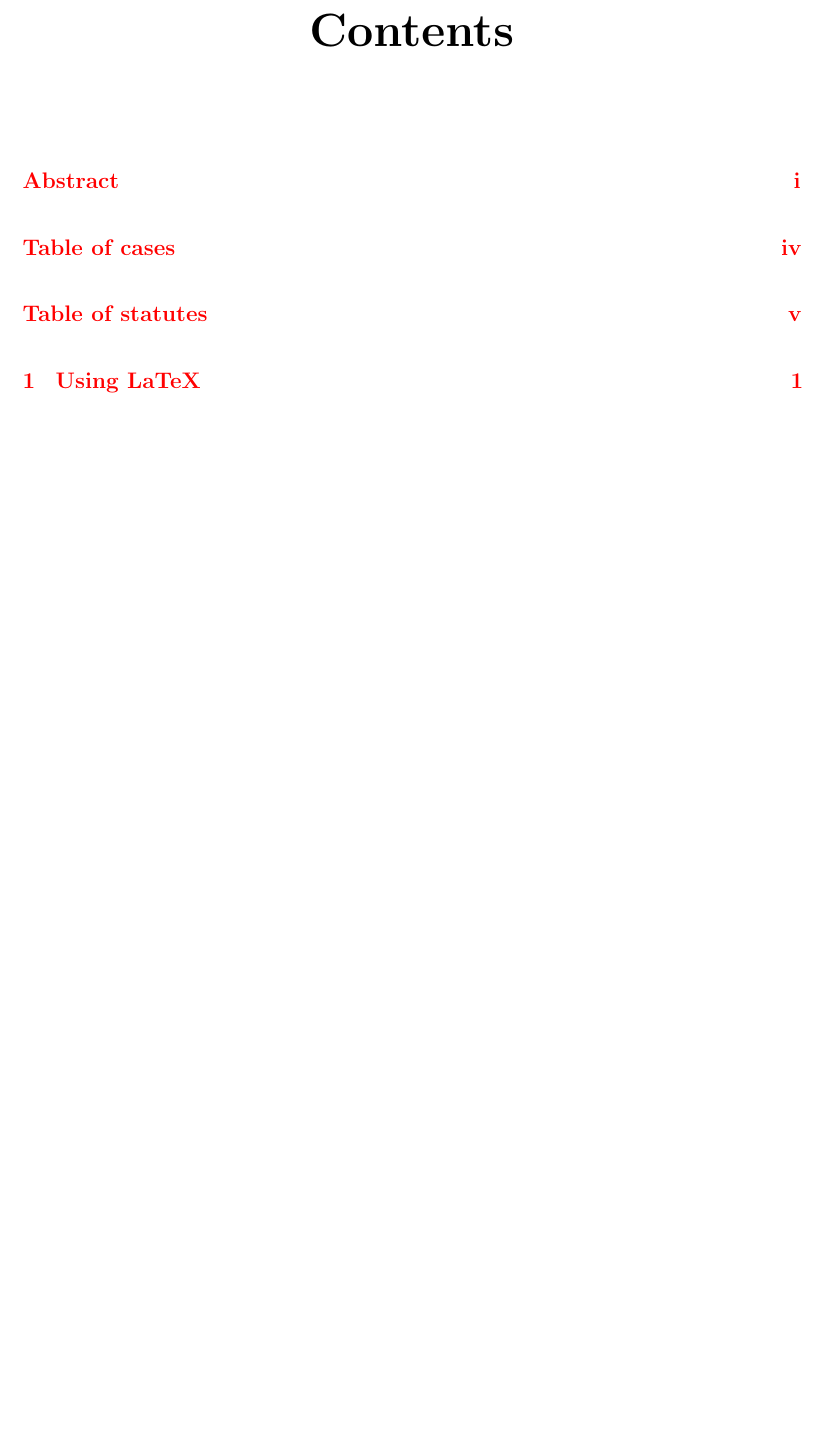
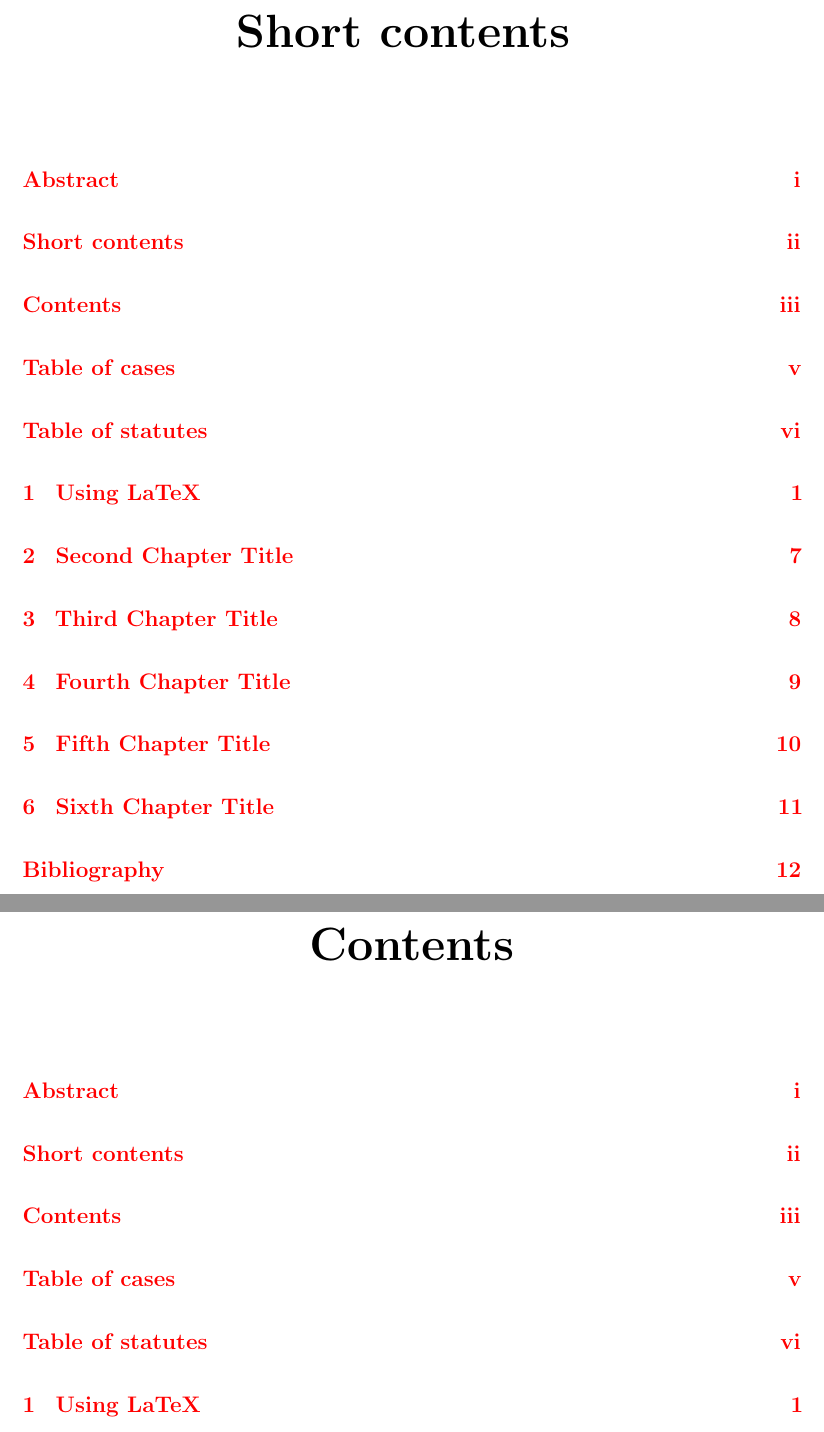
Before and after one commit to rorygregson/OSCOLA-LaTeX-Template, a LaTeX thesis (thesis.tex, which reads frontmatter/tables.tex): part of page 3 of 18 before the commit and two parts of pages 3 and 4 of 19 after it, the two joined at a grey line, cut at the place of the change, the shorter picture padded with empty space. Compiled offline with pdfLaTeX.

Commit message:
Update tables.tex

```diff
--- a/frontmatter/tables.tex
+++ b/frontmatter/tables.tex
@@ -1,5 +1,12 @@
-\doublespacing %Reducing line spacing for tables.  This command doesn't actually double space the text, as it produces <8mm gaps.
+\spacing{1.5} %Line spacing for tables
 
+%SHORT CONTENTS
+\addcontentsline{toc}{chapter}{Short contents}
+\shorttableofcontents{Short contents}{0}
+
+%CONTENTS
+\newpage
+\addcontentsline{toc}{chapter}{Contents}
 \tableofcontents
 
 \chapter*{Table of cases}
```
